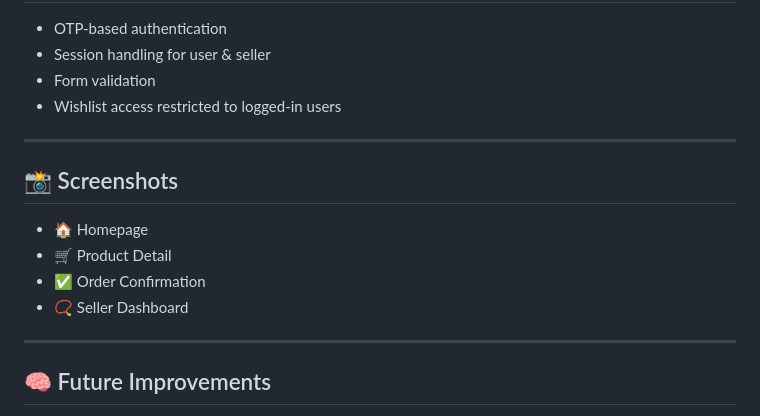
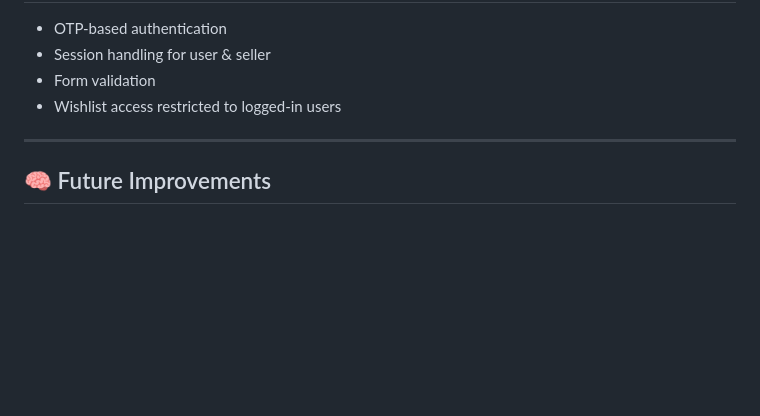
Before and after one commit to choudharikiranv15/shopping-app, a Markdown page: Readme.md, the part around the change. GitHub-like rendering; blank space fills up the shorter version.

```diff
--- a/Readme.md
+++ b/Readme.md
@@ -127,15 +127,6 @@ project/
 
 ---
 
-## 📸 Screenshots
-
-* 🏠 Homepage
-* 🛒 Product Detail
-* ✅ Order Confirmation
-* 📿 Seller Dashboard
-
----
-
 ## 🧠 Future Improvements
 
 * 🔐 JWT-based API auth
```
